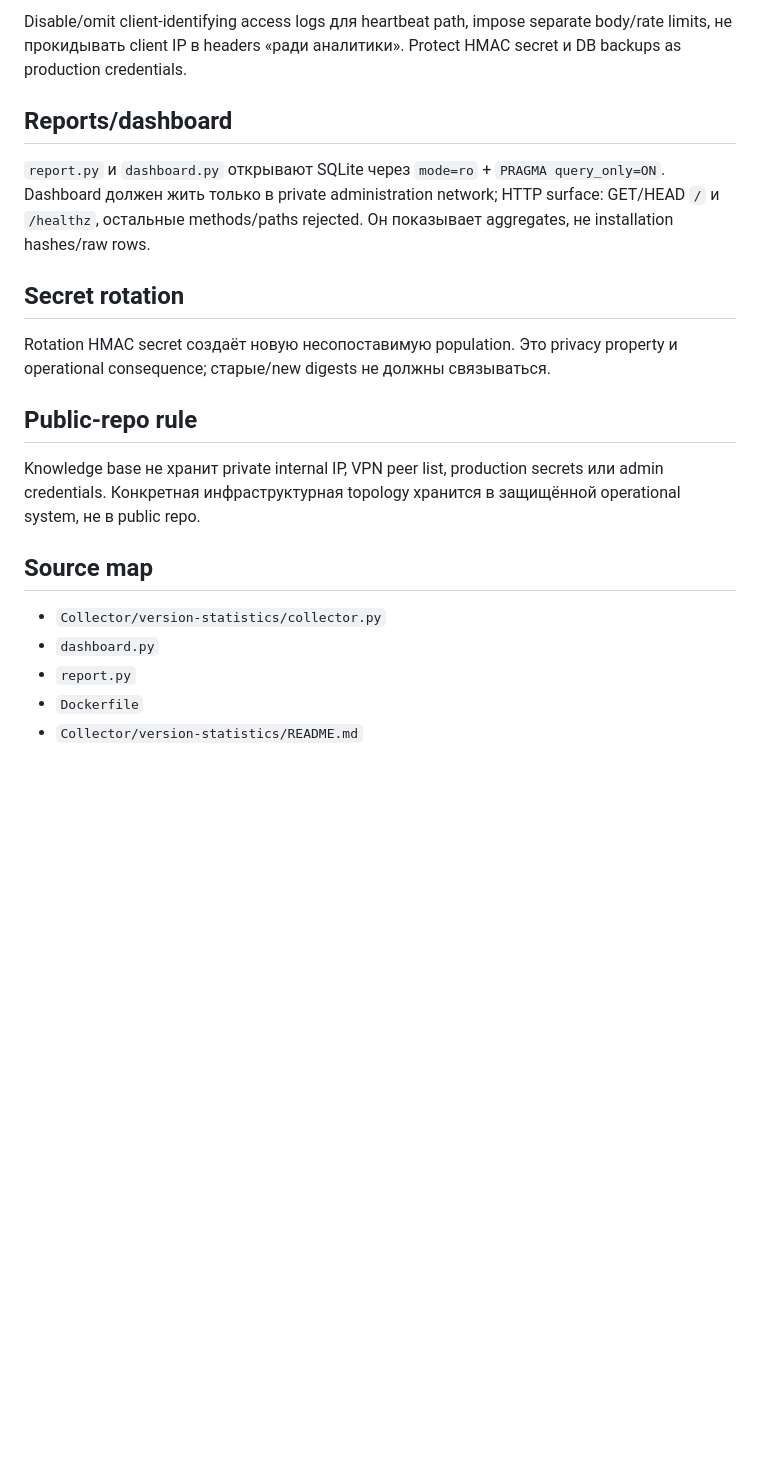
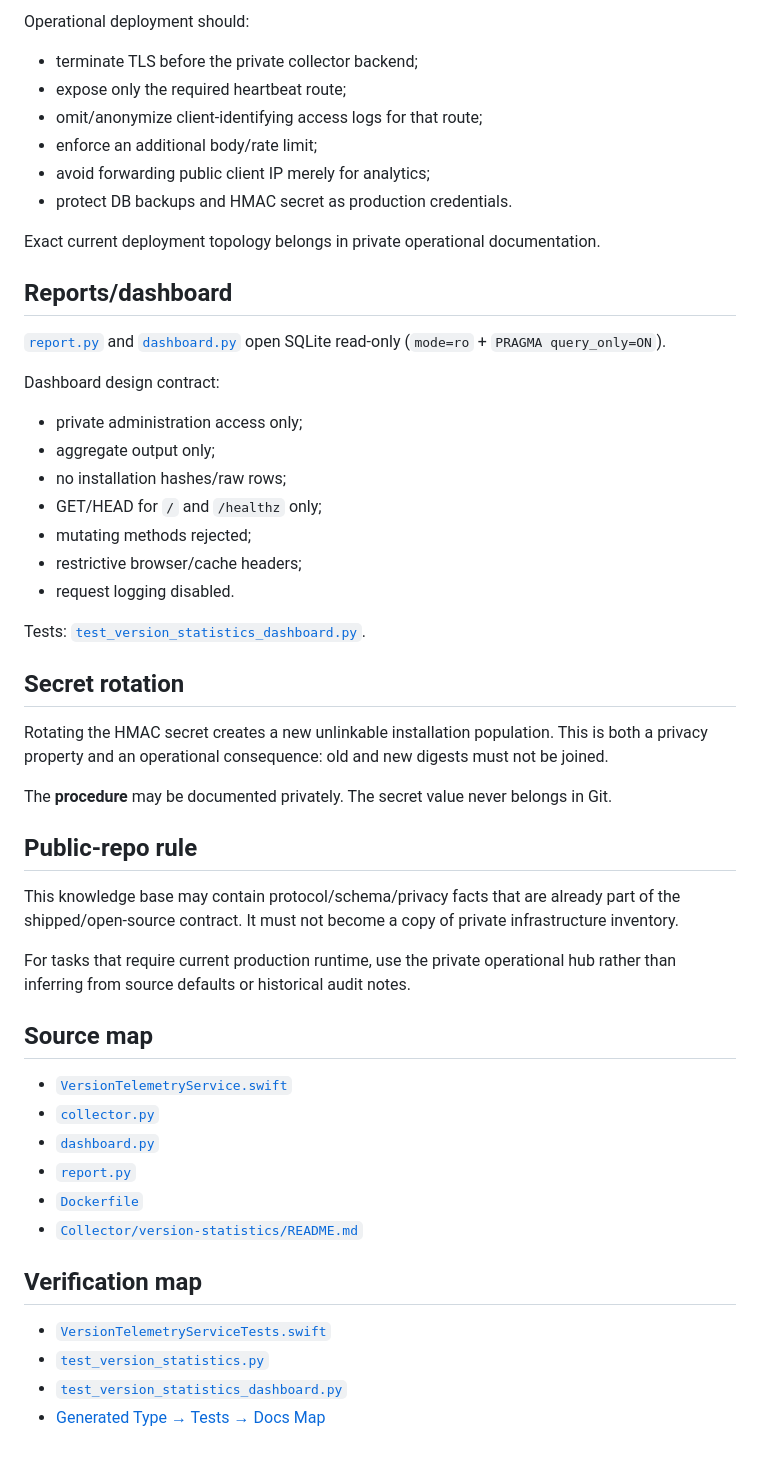
Before and after one commit to TumanovNV/impuls, a Markdown page: knowledge-base/07-web/version-statistics-collector.md, the part around one of its changes. Drawn GitHub-style; blank space fills up the shorter version.

Commit message:
docs: link collector contract to private operations boundary

```diff
--- a/knowledge-base/07-web/version-statistics-collector.md
+++ b/knowledge-base/07-web/version-statistics-collector.md
@@ -52,22 +101,55 @@ Raw installation UUID **не сохраняется**. Collector stores server-s
 
-Disable/omit client-identifying access logs для heartbeat path, impose separate body/rate limits, не прокидывать client IP в headers «ради аналитики». Protect HMAC secret и DB backups as production credentials.
+Operational deployment should:
+
+- terminate TLS before the private collector backend;
+- expose only the required heartbeat route;
+- omit/anonymize client-identifying access logs for that route;
+- enforce an additional body/rate limit;
+- avoid forwarding public client IP merely for analytics;
+- protect DB backups and HMAC secret as production credentials.
+
+Exact current deployment topology belongs in private operational documentation.
 
 ## Reports/dashboard
 
-`report.py` и `dashboard.py` открывают SQLite через `mode=ro` + `PRAGMA query_only=ON`. Dashboard должен жить только в private administration network; HTTP surface: GET/HEAD `/` и `/healthz`, остальные methods/paths rejected. Он показывает aggregates, не installation hashes/raw rows.
+[`report.py`](../../Collector/version-statistics/report.py) and [`dashboard.py`](../../Collector/version-statistics/dashboard.py) open SQLite read-only (`mode=ro` + `PRAGMA query_only=ON`).
+
+Dashboard design contract:
+
+- private administration access only;
+- aggregate output only;
+- no installation hashes/raw rows;
+- GET/HEAD for `/` and `/healthz` only;
+- mutating methods rejected;
+- restrictive browser/cache headers;
+- request logging disabled.
+
+Tests: [`test_version_statistics_dashboard.py`](../../Tests/PythonTests/test_version_statistics_dashboard.py).
 
 ## Secret rotation
 
-Rotation HMAC secret создаёт новую несопоставимую population. Это privacy property и operational consequence; старые/new digests не должны связываться.
+Rotating the HMAC secret creates a new unlinkable installation population. This is both a privacy property and an operational consequence: old and new digests must not be joined.
+
+The **procedure** may be documented privately. The secret value never belongs in Git.
 
 ## Public-repo rule
 
-Knowledge base не хранит private internal IP, VPN peer list, production secrets или admin credentials. Конкретная инфраструктурная topology хранится в защищённой operational system, не в public repo.
+This knowledge base may contain protocol/schema/privacy facts that are already part of the shipped/open-source contract. It must not become a copy of private infrastructure inventory.
+
+For tasks that require current production runtime, use the private operational hub rather than inferring from source defaults or historical audit notes.
 
 ## Source map
 
-- `Collector/version-statistics/collector.py`
-- `dashboard.py`
-- `report.py`
-- `Dockerfile`
-- `Collector/version-statistics/README.md`
+- [`VersionTelemetryService.swift`](../../Sources/Impuls/Services/VersionTelemetryService.swift)
+- [`collector.py`](../../Collector/version-statistics/collector.py)
+- [`dashboard.py`](../../Collector/version-statistics/dashboard.py)
+- [`report.py`](../../Collector/version-statistics/report.py)
+- [`Dockerfile`](../../Collector/version-statistics/Dockerfile)
+- [`Collector/version-statistics/README.md`](../../Collector/version-statistics/README.md)
+
+## Verification map
+
+- [`VersionTelemetryServiceTests.swift`](../../Tests/ImpulsTests/VersionTelemetryServiceTests.swift)
+- [`test_version_statistics.py`](../../Tests/PythonTests/test_version_statistics.py)
+- [`test_version_statistics_dashboard.py`](../../Tests/PythonTests/test_version_statistics_dashboard.py)
+- [Generated Type → Tests → Docs Map](../12-reference/generated-type-test-doc-map.md)
```
Also changed, not shown: other parts of knowledge-base/07-web/version-statistics-collector.md (+58 -9 lines).
